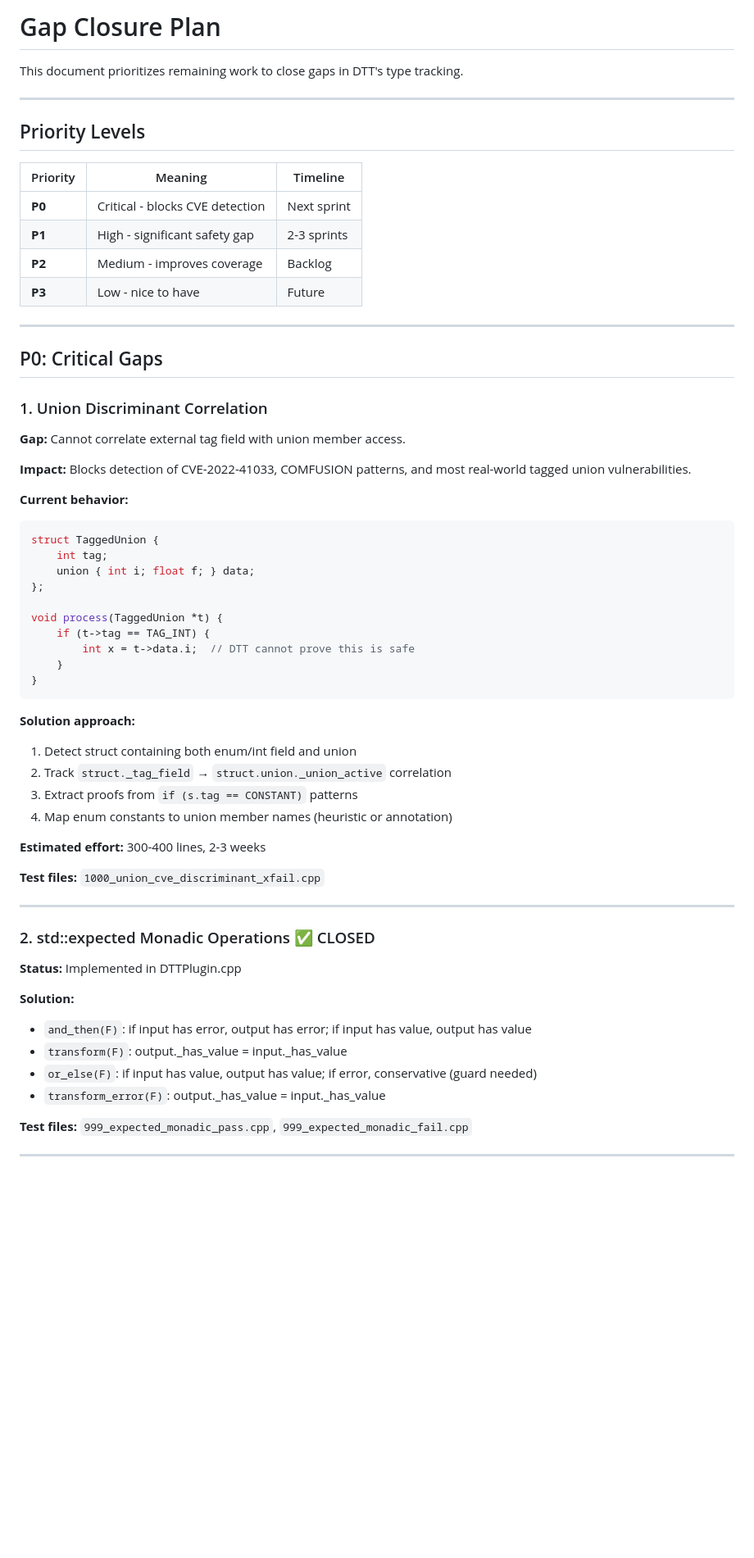
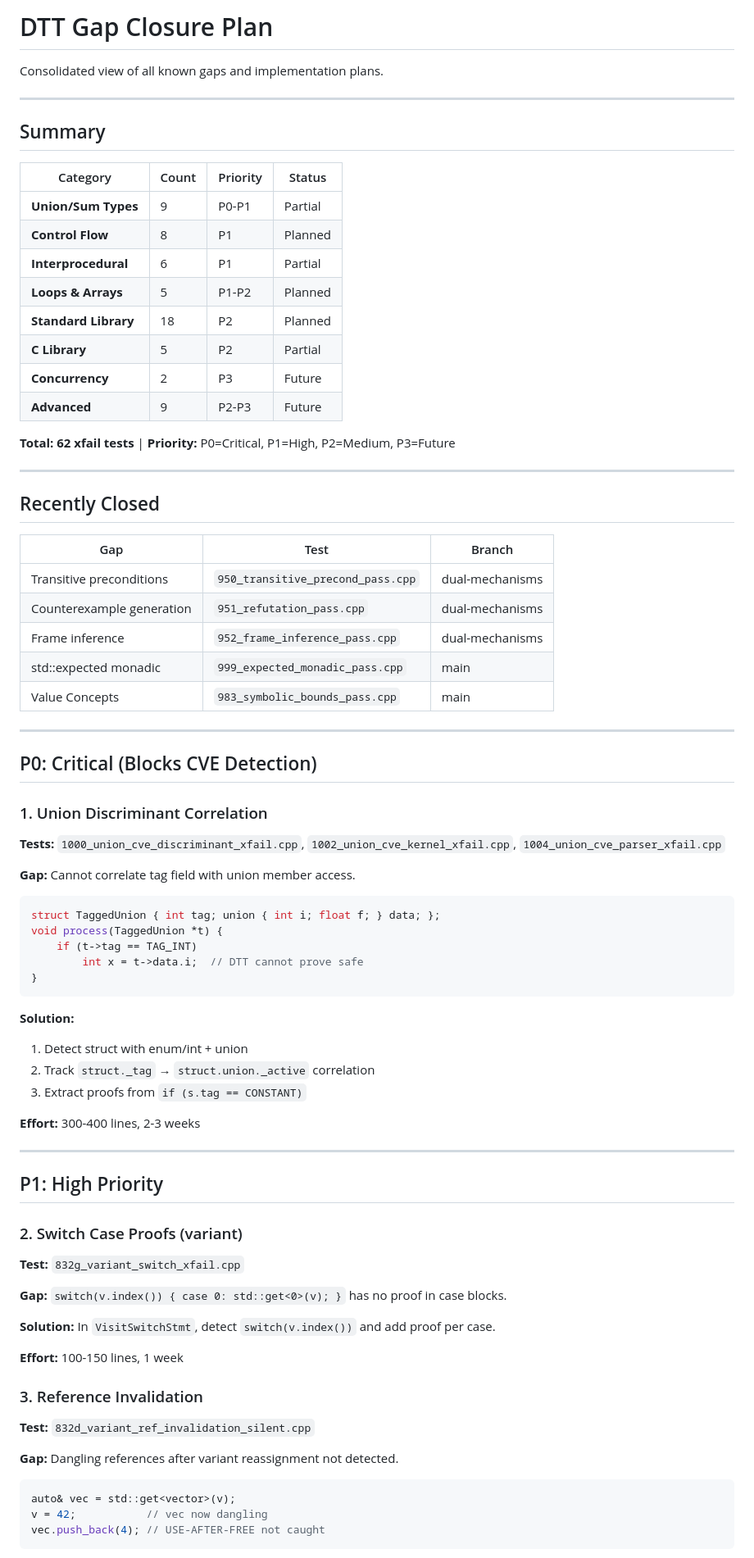
Before and after one commit to adishavit/dtt, a Markdown page: docs/GAP_CLOSURE_PLAN.md, the part around one of its changes. Shown at 82% size. Drawn GitHub-style; blank space fills up the shorter version.

````diff
--- a/docs/GAP_CLOSURE_PLAN.md
+++ b/docs/GAP_CLOSURE_PLAN.md
@@ -1,62 +1,84 @@
-# Gap Closure Plan
+# DTT Gap Closure Plan
 
-This document prioritizes remaining work to close gaps in DTT's type tracking.
+Consolidated view of all known gaps and implementation plans.
 
 ---
 
-## Priority Levels
+## Summary
 
-| Priority | Meaning | Timeline |
-|----------|---------|----------|
-| **P0** | Critical - blocks CVE detection | Next sprint |
-| **P1** | High - significant safety gap | 2-3 sprints |
-| **P2** | Medium - improves coverage | Backlog |
-| **P3** | Low - nice to have | Future |
+| Category | Count | Priority | Status |
+|----------|-------|----------|--------|
+| **Union/Sum Types** | 9 | P0-P1 | Partial |
+| **Control Flow** | 8 | P1 | Planned |
+| **Interprocedural** | 6 | P1 | Partial |
+| **Loops & Arrays** | 5 | P1-P2 | Planned |
+| **Standard Library** | 18 | P2 | Planned |
+| **C Library** | 5 | P2 | Partial |
+| **Concurrency** | 2 | P3 | Future |
+| **Advanced** | 9 | P2-P3 | Future |
+
+**Total: 62 xfail tests** | **Priority:** P0=Critical, P1=High, P2=Medium, P3=Future
 
 ---
 
-## P0: Critical Gaps
+## Recently Closed
+
+| Gap | Test | Branch |
+|-----|------|--------|
+| Transitive preconditions | `950_transitive_precond_pass.cpp` | dual-mechanisms |
+| Counterexample generation | `951_refutation_pass.cpp` | dual-mechanisms |
+| Frame inference | `952_frame_inference_pass.cpp` | dual-mechanisms |
+| std::expected monadic | `999_expected_monadic_pass.cpp` | main |
+| Value Concepts | `983_symbolic_bounds_pass.cpp` | main |
+
+---
+
+## P0: Critical (Blocks CVE Detection)
 
 ### 1. Union Discriminant Correlation
 
-**Gap:** Cannot correlate external tag field with union member access.
+**Tests:** `1000_union_cve_discriminant_xfail.cpp`, `1002_union_cve_kernel_xfail.cpp`, `1004_union_cve_parser_xfail.cpp`
 
-**Impact:** Blocks detection of CVE-2022-41033, COMFUSION patterns, and most real-world tagged union vulnerabilities.
+**Gap:** Cannot correlate tag field with union member access.
 
-**Current behavior:**
 ```cpp
-struct TaggedUnion {
-    int tag;
-    union { int i; float f; } data;
-};
-
+struct TaggedUnion { int tag; union { int i; float f; } data; };
 void process(TaggedUnion *t) {
-    if (t->tag == TAG_INT) {
-        int x = t->data.i;  // DTT cannot prove this is safe
-    }
+    if (t->tag == TAG_INT)
+        int x = t->data.i;  // DTT cannot prove safe
 }
 ```
 
-**Solution approach:**
-1. Detect struct containing both enum/int field and union
-2. Track `struct._tag_field` → `struct.union._union_active` correlation
-3. Extract proofs from `if (s.tag == CONSTANT)` patterns
-4. Map enum constants to union member names (heuristic or annotation)
+**Solution:**
+1. Detect struct with enum/int + union
+2. Track `struct._tag` → `struct.union._active` correlation
+3. Extract proofs from `if (s.tag == CONSTANT)`
 
-**Estimated effort:** 300-400 lines, 2-3 weeks
-
-**Test files:** `1000_union_cve_discriminant_xfail.cpp`
+**Effort:** 300-400 lines, 2-3 weeks
 
 ---
 
-### 2. std::expected Monadic Operations ✅ CLOSED
+## P1: High Priority
 
-**Status:** Implemented in DTTPlugin.cpp
+### 2. Switch Case Proofs (variant)
 
-**Solution:**
-- `and_then(F)`: if input has error, output has error; if input has value, output has value
-- `transform(F)`: output._has_value = input._has_value
-- `or_else(F)`: if input has value, output has value; if error, conservative (guard needed)
-- `transform_error(F)`: output._has_value = input._has_value
+**Test:** `832g_variant_switch_xfail.cpp`
 
-**Test files:** `999_expected_monadic_pass.cpp`, `999_expected_monadic_fail.cpp`
+**Gap:** `switch(v.index()) { case 0: std::get<0>(v); }` has no proof in case blocks.
+
+**Solution:** In `VisitSwitchStmt`, detect `switch(v.index())` and add proof per case.
+
+**Effort:** 100-150 lines, 1 week
+
+### 3. Reference Invalidation
+
+**Test:** `832d_variant_ref_invalidation_silent.cpp`
+
+**Gap:** Dangling references after variant reassignment not detected.
+
+```cpp
+auto& vec = std::get<vector>(v);
+v = 42;           // vec now dangling
+vec.push_back(4); // USE-AFTER-FREE not caught
+```
+
````
Also changed, not shown: other parts of docs/GAP_CLOSURE_PLAN.md (+127 -185 lines).
